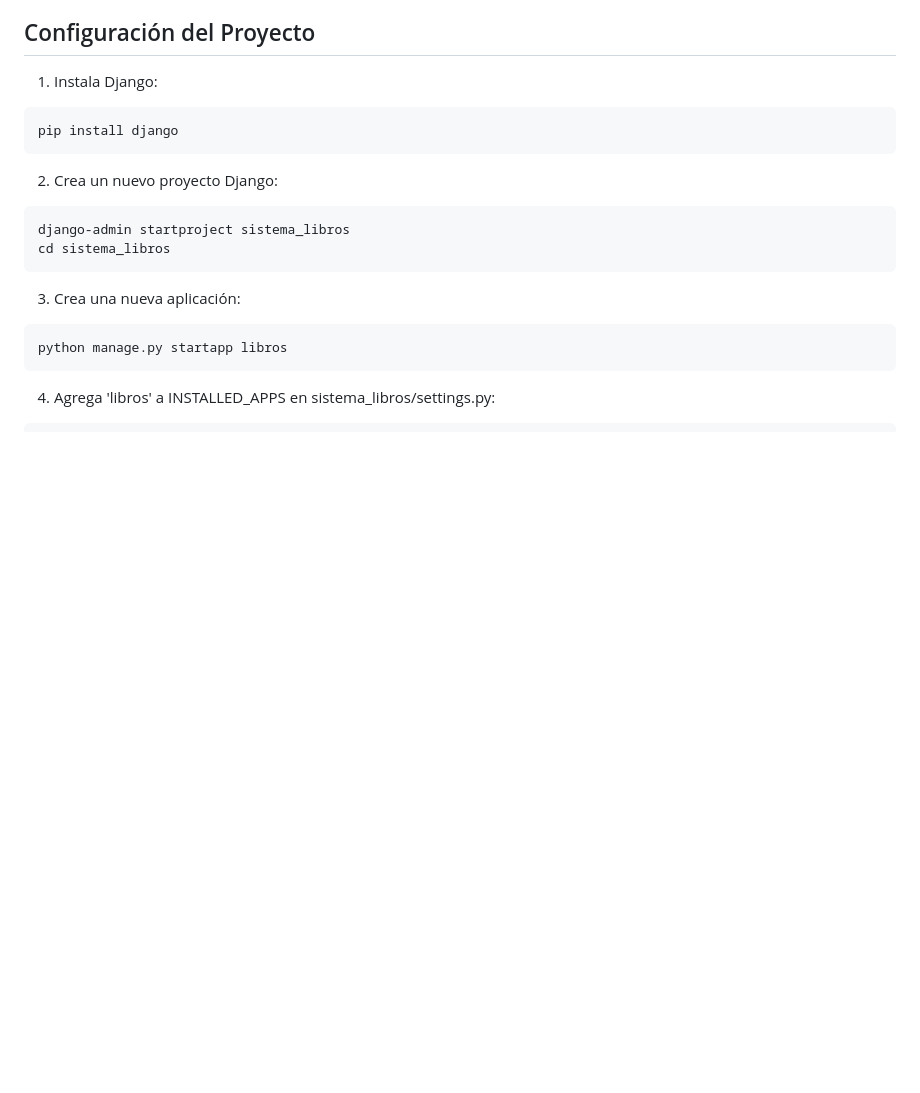
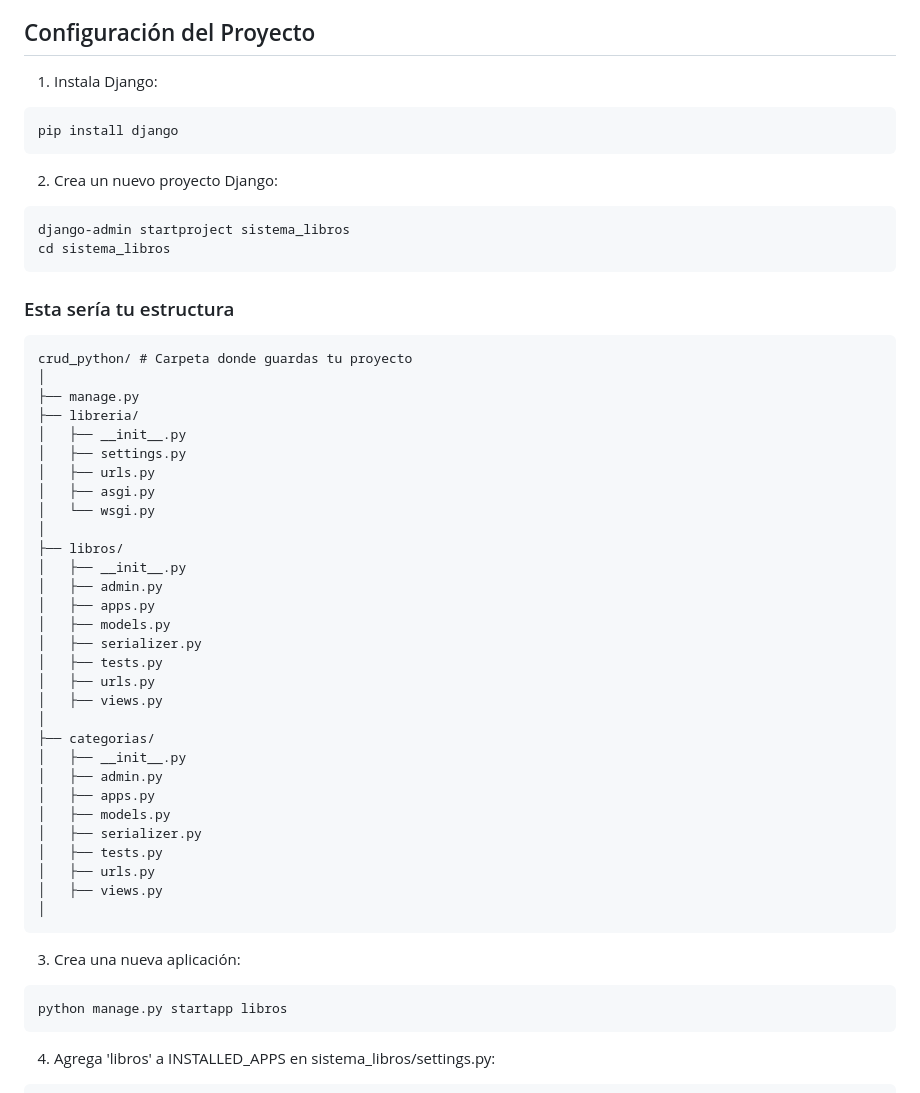
Before and after one commit to Factoria-F5-madrid/CRUD-django, a Markdown page: README.md, the part around the change. GitHub-like rendering; blank space fills up the shorter version.

````diff
--- a/README.md
+++ b/README.md
@@ -50,6 +50,40 @@ pip install django
 ```shellscript
 django-admin startproject sistema_libros
 cd sistema_libros
+```
+
+### Esta sería tu estructura
+```plaintext
+crud_python/ # Carpeta donde guardas tu proyecto
+│
+├── manage.py
+├── libreria/
+│   ├── __init__.py
+│   ├── settings.py
+│   ├── urls.py
+│   ├── asgi.py
+│   └── wsgi.py
+│
+├── libros/
+│   ├── __init__.py
+│   ├── admin.py
+│   ├── apps.py
+│   ├── models.py
+│   ├── serializer.py
+│   ├── tests.py
+│   ├── urls.py
+│   ├── views.py
+│
+├── categorias/
+│   ├── __init__.py
+│   ├── admin.py
+│   ├── apps.py
+│   ├── models.py
+│   ├── serializer.py
+│   ├── tests.py
+│   ├── urls.py
+│   ├── views.py
+│
 ```
 
 3. Crea una nueva aplicación:
````
